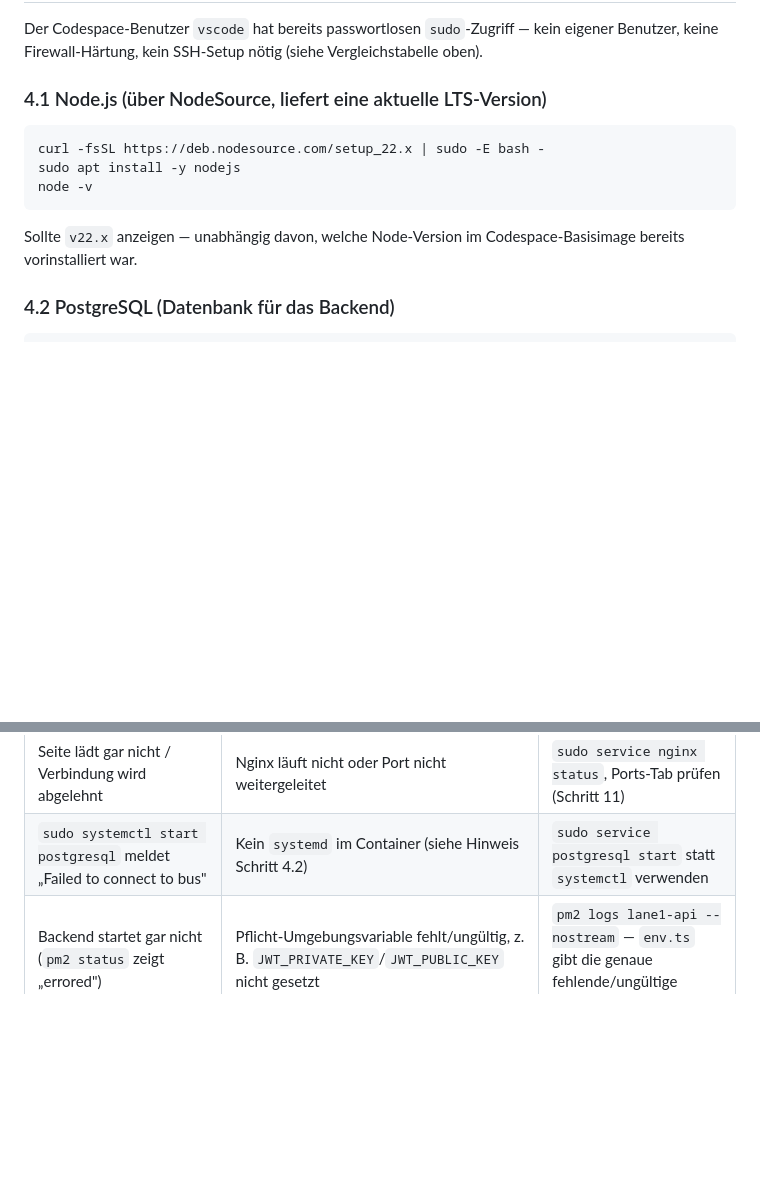
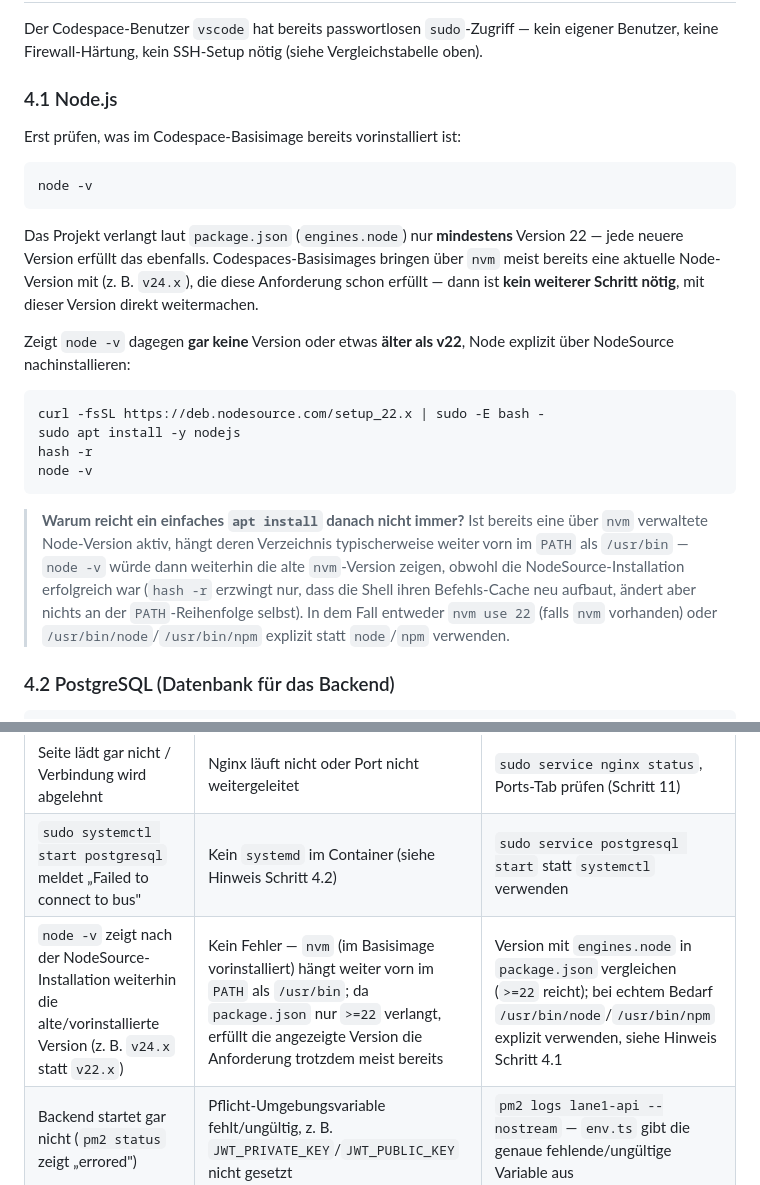
Before and after one commit to lane4swim/mono, a Markdown page: docs/deployment-github-codespaces.md, 2 parts joined by grey strips. Rendered like a GitHub page; blank space fills up the shorter version.

Commit message:
docs(codespaces): Node-Versions-Annahme in Schritt 4.1 korrigieren
Rückmeldung aus einem echten Codespace: node -v zeigte nach dem
dokumentierten NodeSource-Install weiterhin v24.14.0 statt der
behaupteten v22.x. Ursache: Codespaces-Basisimages bringen Node meist
bereits über nvm mit, dessen PATH-Eintrag vor /usr/bin steht — die
NodeSource-Installation lief zwar durch, wurde aber von der
vorinstallierten nvm-Version weiterhin verdeckt. Die bisherige Zeile
"Sollte v22.x anzeigen — unabhängig davon, welche Node-Version [...]
vorinstalliert war" war also schlicht falsch.

Da package.json nur engines.node ">=22.0.0" verlangt, erfüllt eine
neuere vorinstallierte Version (wie v24.x) die Anforderung ohnehin
bereits. Schritt 4.1 prüft jetzt zuerst node -v und installiert nur
noch bei Bedarf (keine oder eine zu alte Version) explizit nach, mit
Warnhinweis zur PATH-Ursache und Workaround (nvm use 22 bzw.
/usr/bin/node direkt). Passender Eintrag in der
Fehlerbehebungs-Checkliste (Abschnitt 16) ergänzt.

````diff
--- a/docs/deployment-github-codespaces.md
+++ b/docs/deployment-github-codespaces.md
@@ -70,13 +70,22 @@ pwd
 
 Der Codespace-Benutzer `vscode` hat bereits passwortlosen `sudo`-Zugriff — kein eigener Benutzer, keine Firewall-Härtung, kein SSH-Setup nötig (siehe Vergleichstabelle oben).
 
-### 4.1 Node.js (über NodeSource, liefert eine aktuelle LTS-Version)
+### 4.1 Node.js
+
+Erst prüfen, was im Codespace-Basisimage bereits vorinstalliert ist:
+```bash
+node -v
+```
+Das Projekt verlangt laut `package.json` (`engines.node`) nur **mindestens** Version 22 — jede neuere Version erfüllt das ebenfalls. Codespaces-Basisimages bringen über `nvm` meist bereits eine aktuelle Node-Version mit (z. B. `v24.x`), die diese Anforderung schon erfüllt — dann ist **kein weiterer Schritt nötig**, mit dieser Version direkt weitermachen.
+
+Zeigt `node -v` dagegen **gar keine** Version oder etwas **älter als v22**, Node explizit über NodeSource nachinstallieren:
 ```bash
 curl -fsSL https://deb.nodesource.com/setup_22.x | sudo -E bash -
 sudo apt install -y nodejs
+hash -r
 node -v
 ```
-Sollte `v22.x` anzeigen — unabhängig davon, welche Node-Version im Codespace-Basisimage bereits vorinstalliert war.
+> **Warum reicht ein einfaches `apt install` danach nicht immer?** Ist bereits eine über `nvm` verwaltete Node-Version aktiv, hängt deren Verzeichnis typischerweise weiter vorn im `PATH` als `/usr/bin` — `node -v` würde dann weiterhin die alte `nvm`-Version zeigen, obwohl die NodeSource-Installation erfolgreich war (`hash -r` erzwingt nur, dass die Shell ihren Befehls-Cache neu aufbaut, ändert aber nichts an der `PATH`-Reihenfolge selbst). In dem Fall entweder `nvm use 22` (falls `nvm` vorhanden) oder `/usr/bin/node`/`/usr/bin/npm` explizit statt `node`/`npm` verwenden.
 
 ### 4.2 PostgreSQL (Datenbank für das Backend)
 ```bash
@@ -378,6 +387,7 @@ Ein angehaltener (nicht gelöschter) Codespace verbraucht weiterhin Speicherkont
 | „502 Bad Gateway" | Backend läuft nicht (z. B. nach Fortsetzen des Codespace vergessen neu zu starten) | `pm2 status`, `pm2 logs lane1-api --nostream`, siehe Abschnitt 13 |
 | Seite lädt gar nicht / Verbindung wird abgelehnt | Nginx läuft nicht oder Port nicht weitergeleitet | `sudo service nginx status`, Ports-Tab prüfen (Schritt 11) |
 | `sudo systemctl start postgresql` meldet „Failed to connect to bus" | Kein `systemd` im Container (siehe Hinweis Schritt 4.2) | `sudo service postgresql start` statt `systemctl` verwenden |
+| `node -v` zeigt nach der NodeSource-Installation weiterhin die alte/vorinstallierte Version (z. B. `v24.x` statt `v22.x`) | Kein Fehler — `nvm` (im Basisimage vorinstalliert) hängt weiter vorn im `PATH` als `/usr/bin`; da `package.json` nur `>=22` verlangt, erfüllt die angezeigte Version die Anforderung trotzdem meist bereits | Version mit `engines.node` in `package.json` vergleichen (`>=22` reicht); bei echtem Bedarf `/usr/bin/node`/`/usr/bin/npm` explizit verwenden, siehe Hinweis Schritt 4.1 |
 | Backend startet gar nicht (`pm2 status` zeigt „errored") | Pflicht-Umgebungsvariable fehlt/ungültig, z. B. `JWT_PRIVATE_KEY`/`JWT_PUBLIC_KEY` nicht gesetzt | `pm2 logs lane1-api --nostream` — `env.ts` gibt die genaue fehlende/ungültige Variable aus |
 | Login schlägt fehl, Konsole zeigt einen CORS-Fehler | `CORS_ORIGIN`/`FRONTEND_BASE_URL` in `.env` stimmen nicht exakt mit der tatsächlichen Codespace-Adresse überein | Adresse im Ports-Tab mit `.env` vergleichen (siehe Warnhinweis Schritt 11), danach `pm2 restart lane1-api` |
 | Login/Registrierung liefert die HTML-Startseite statt einer Fehlermeldung/eines Tokens | `/auth/`-Location-Block in nginx fehlt oder `proxy_pass` mit abschließendem `/` (siehe Warnhinweis Schritt 10) | `curl -i .../auth/login -X POST -d '{}'`, Antwort auf `<!DOCTYPE html>` prüfen |
````
